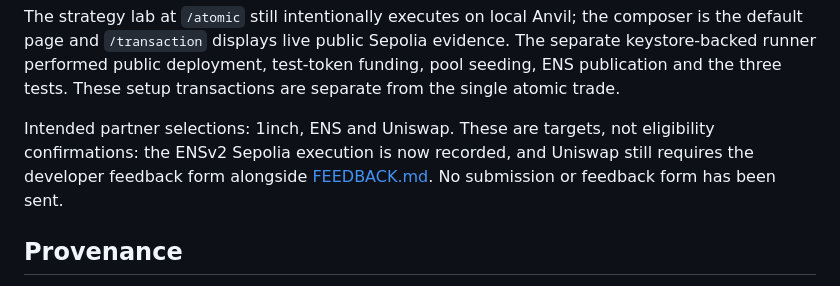
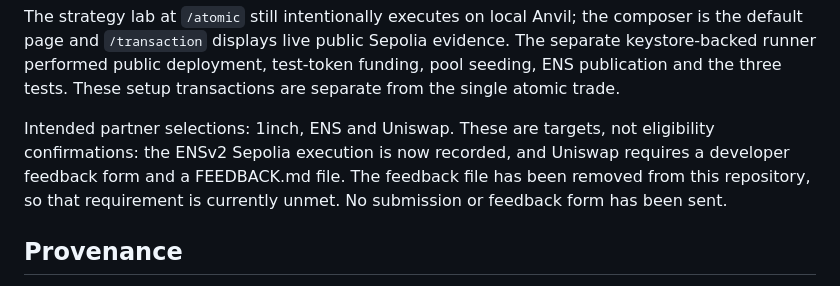
Before and after one commit to amiabix/swapvm-studio, a Markdown page: README.md, the part around the change. Drawn GitHub-style.

Commit message:
Remove developer feedback file as requested

```diff
--- a/README.md
+++ b/README.md
@@ -121,7 +121,7 @@ forge script script/DeployAtomic.s.sol:DeployAtomic \
 
 The strategy lab at `/atomic` still intentionally executes on local Anvil; the composer is the default page and `/transaction` displays live public Sepolia evidence. The separate keystore-backed runner performed public deployment, test-token funding, pool seeding, ENS publication and the three tests. These setup transactions are separate from the single atomic trade.
 
-Intended partner selections: 1inch, ENS and Uniswap. These are targets, not eligibility confirmations: the ENSv2 Sepolia execution is now recorded, and Uniswap still requires the developer feedback form alongside [FEEDBACK.md](FEEDBACK.md). No submission or feedback form has been sent.
+Intended partner selections: 1inch, ENS and Uniswap. These are targets, not eligibility confirmations: the ENSv2 Sepolia execution is now recorded, and Uniswap requires a developer feedback form and a FEEDBACK.md file. The feedback file has been removed from this repository, so that requirement is currently unmet. No submission or feedback form has been sent.
 
 ## Provenance
 
```
Also changed, not shown: FEEDBACK.md (deleted, +0 -24 lines), docs/SUBMISSION.md (+2 -3 lines).
